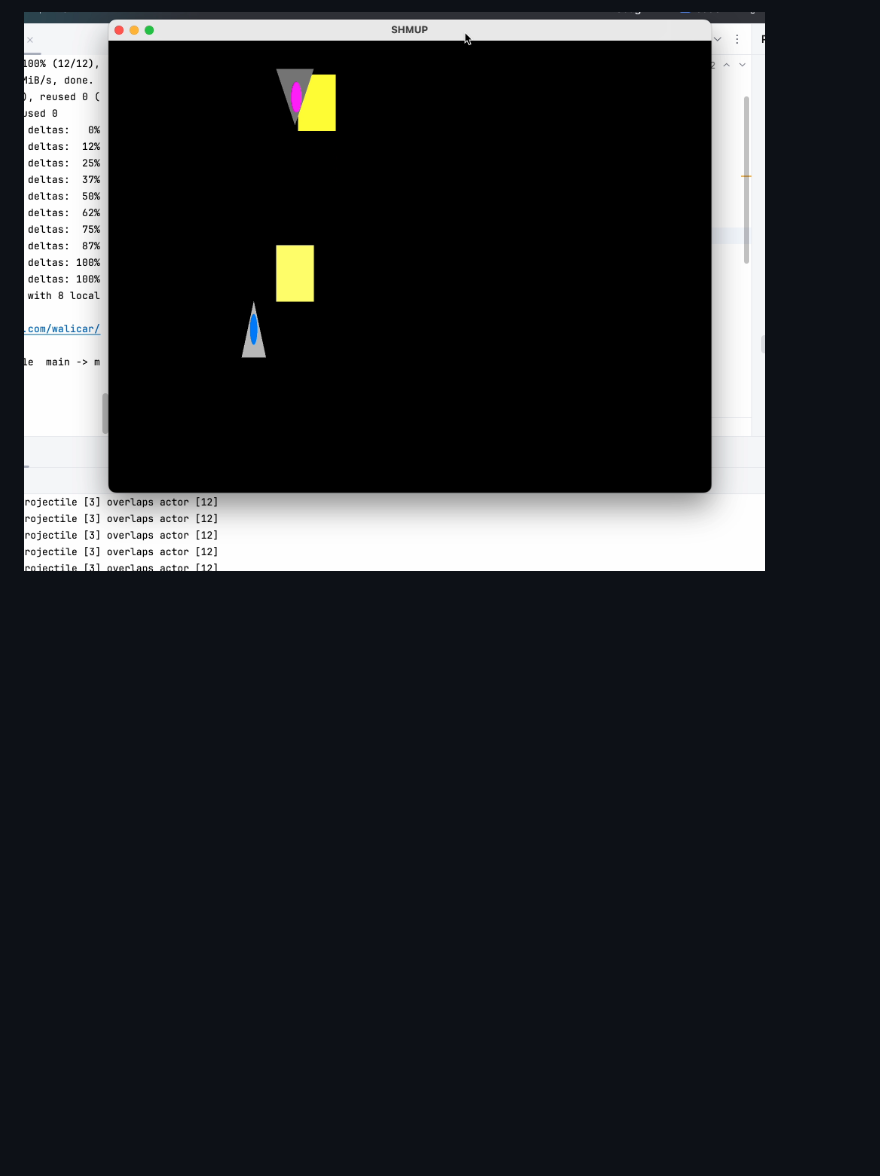
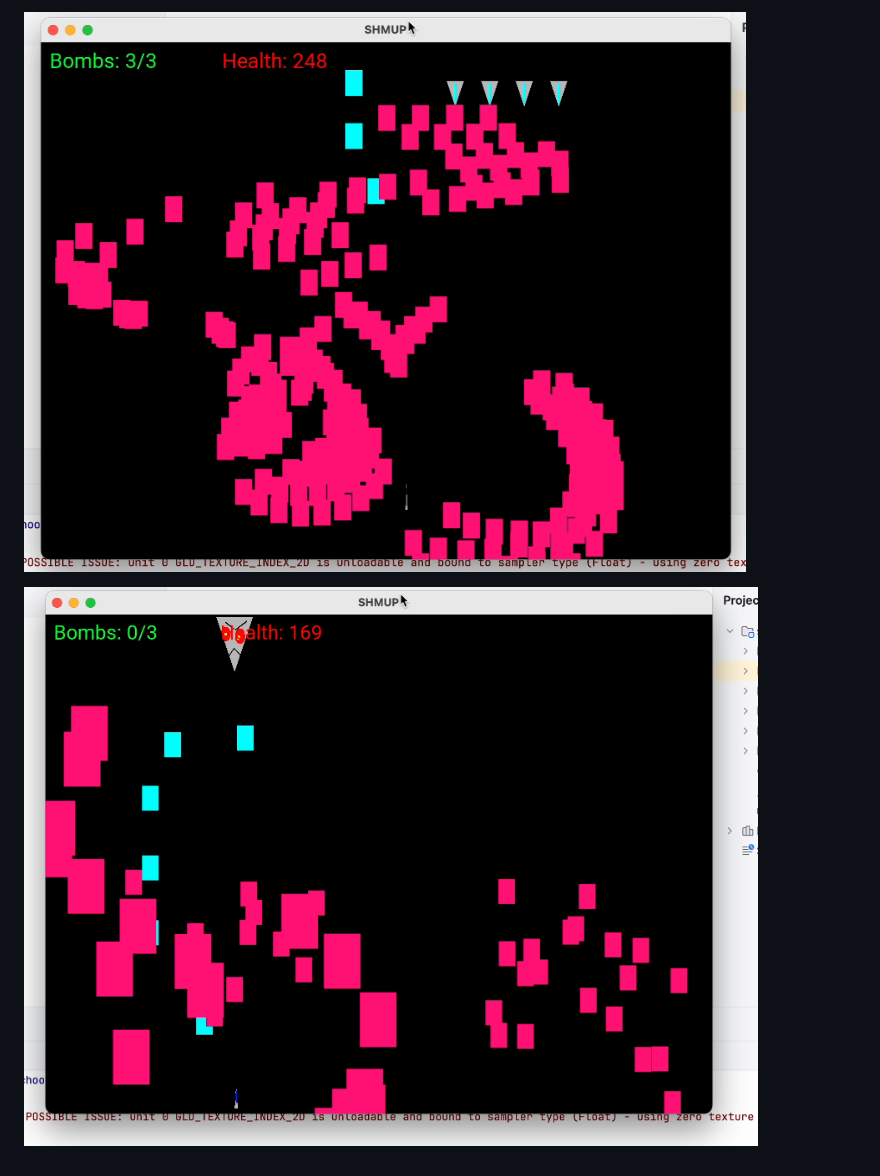
Before and after one commit to walicar/shmup, a Markdown page: doc/game_design.md, the part around one of its changes. Rendered like a GitHub page; pictures changed too: doc/img/shmup1.png (added), doc/img/shmup2.png (added); blank space fills up the shorter version.

```diff
--- a/doc/game_design.md
+++ b/doc/game_design.md
@@ -106,2 +107,4 @@ ____
 
-![The player hitting the enemy ship with a bullet while dodging an enemy bullet (light yellow)](img/alpha2.png)
+![Player fighting against snipe enemies](img/shmup2.png)
+
+![The player in a boss fight!](img/shmup1.png)
```
Also changed, not shown: other parts of doc/game_design.md (+2 -1 lines), README.md (+3 -0 lines), doc/img/shmup3.png (added), doc/img/shmup4.png (added).
